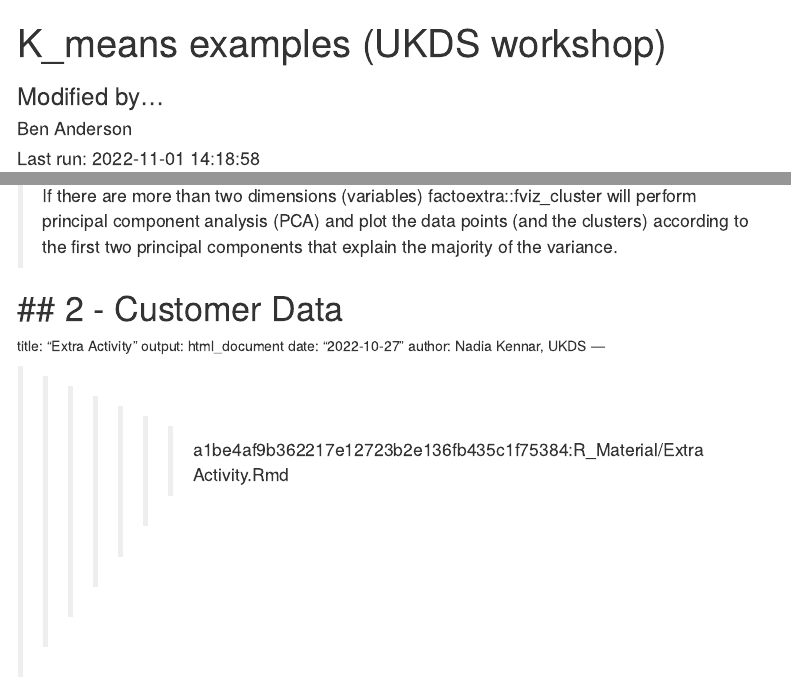
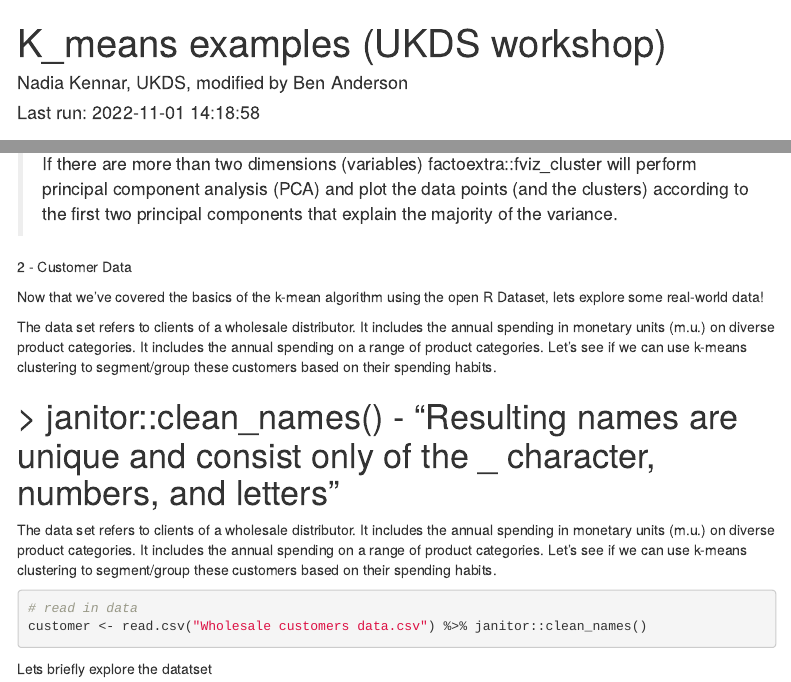
Before and after one commit to UKDataServiceOpen/ML_Workshop, an R Markdown document (R_Material/Extra Activity.Rmd): the page in a window 1100 px wide, from its top, and a second part further down, joined at a grey line. Rendered offline with R 4.5, knitr and Pandoc, with nearby package versions; code that draws random numbers runs with fixed seeds of ours; some code elsewhere in the file could not run offline; menus at the side of the page are left out; column names are cleaned by a stand-in for the janitor package; common packages that the code uses without loading them are loaded.

Commit message:
amended to fix

```diff
--- a/R_Material/Extra Activity.Rmd
+++ b/R_Material/Extra Activity.Rmd
@@ -1,7 +1,7 @@
 ---
 title: "K_means examples (UKDS workshop)"
-subtitle: "Modified by..."
-author: "Ben Anderson"
+subtitle: ""
+author: "Nadia Kennar, UKDS, modified by Ben Anderson"
 output:
   html_document:
     toc: true
@@ -114,15 +114,7 @@ df %>%
 
 >If there are more than two dimensions (variables) factoextra::fviz_cluster will perform principal component analysis (PCA) and plot the data points (and the clusters) according to the first two principal components that explain the majority of the variance.
 
-## 2 - Customer Data
-=======
-title: "Extra Activity"
-output: html_document
-date: "2022-10-27"
-author: Nadia Kennar, UKDS
----
-
->>>>>>> a1be4af9b362217e12723b2e136fb435c1f75384:R_Material/Extra Activity.Rmd
+2 - Customer Data
 
 Now that we've covered the basics of the k-mean algorithm using the open R Dataset, lets explore some real-world data!
 
```
